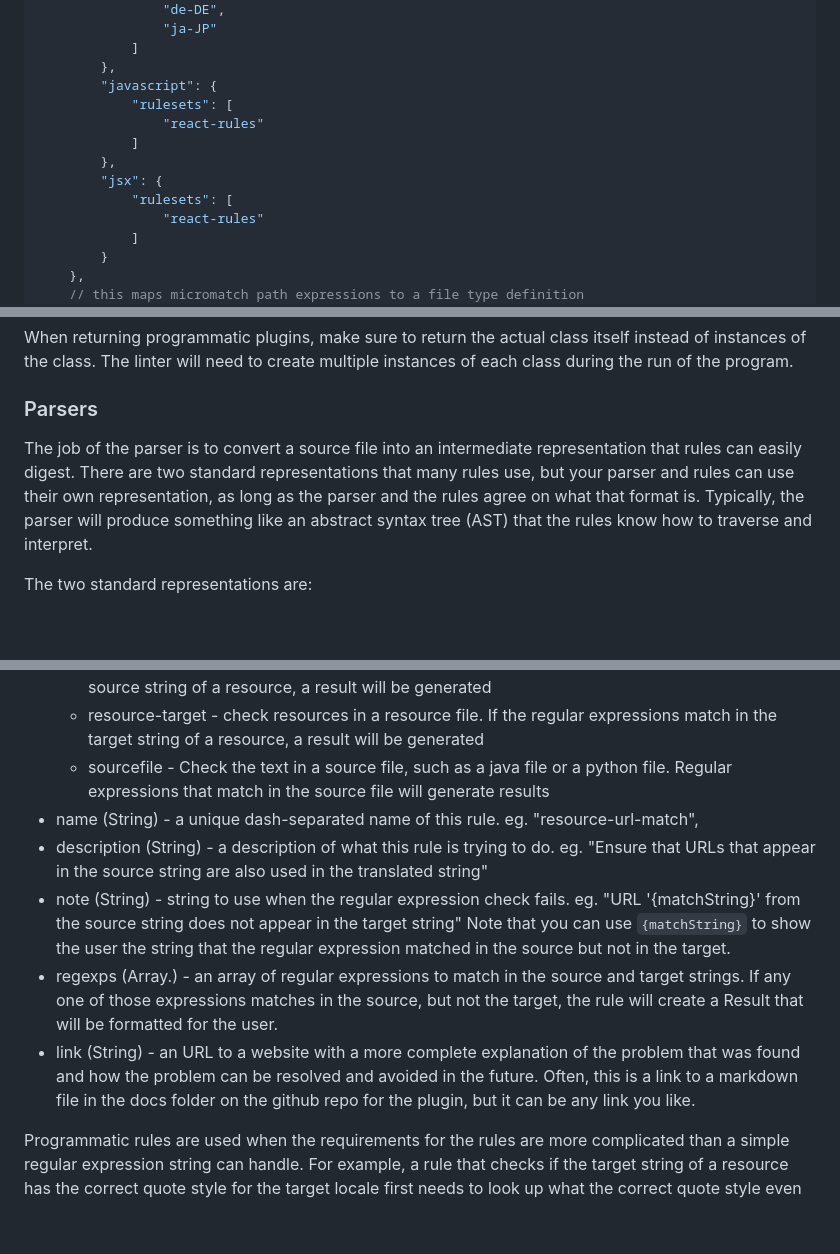
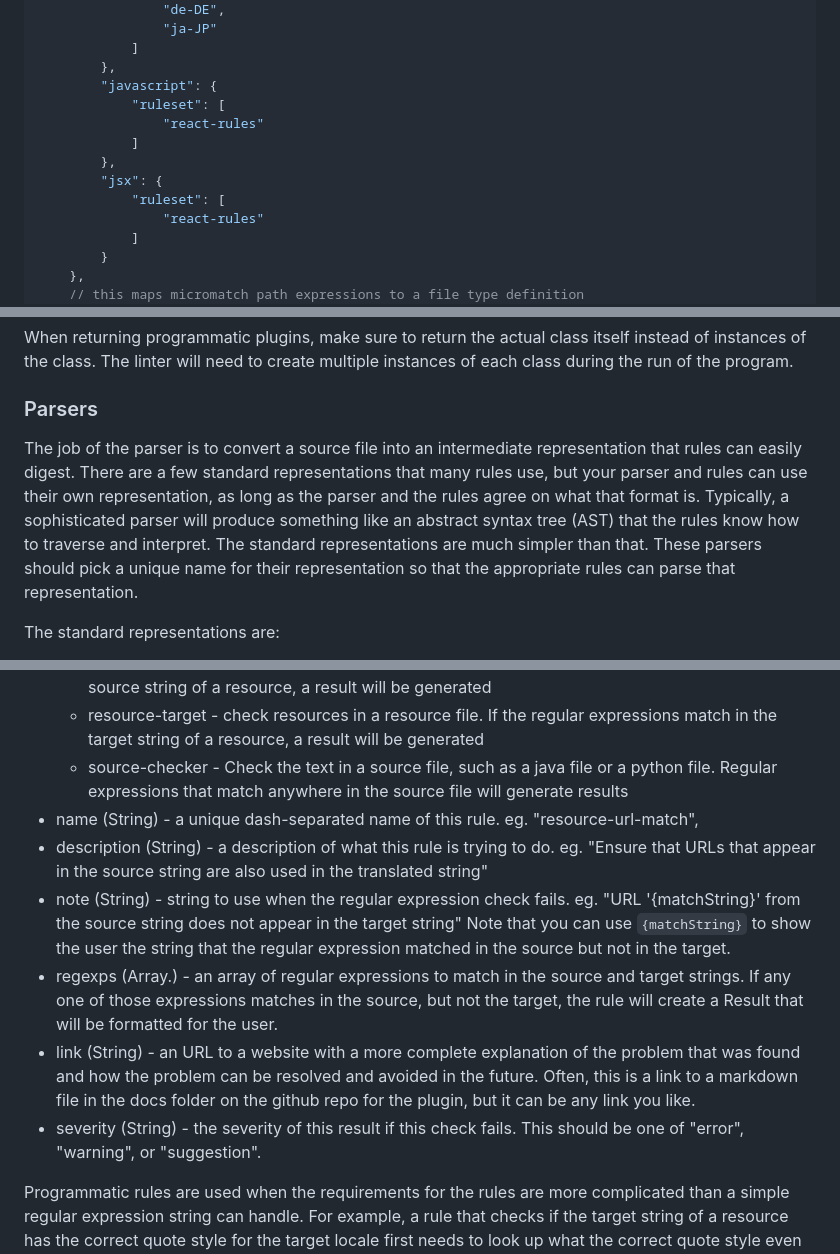
Before and after one commit to iLib-js/ilib-lint, a Markdown page: README.md, 3 parts joined by grey strips. Drawn GitHub-style; blank space fills up the shorter version.

Commit message:
Updated version number

```diff
--- a/README.md
+++ b/README.md
@@ -287,12 +287,12 @@ Here is an example of a configuration file:
             ]
         },
         "javascript": {
-            "rulesets": [
+            "ruleset": [
                 "react-rules"
             ]
         },
         "jsx": {
-            "rulesets": [
+            "ruleset": [
                 "react-rules"
             ]
         }
@@ -393,11 +393,13 @@ multiple instances of each class during the run of the program.
 ### Parsers
 
 The job of the parser is to convert a source file into an intermediate representation
-that rules can easily digest. There are two standard representations that many
+that rules can easily digest. There are a few standard representations that many
 rules use, but your parser and rules can use their own representation, as
-long as the parser and the rules agree on what that format is. Typically, the
-parser will produce something like an abstract syntax tree (AST) that the rules
-know how to traverse and interpret.
+long as the parser and the rules agree on what that format is. Typically, a
+sophisticated parser will produce something like an abstract syntax tree (AST) that
+the rules know how to traverse and interpret. The standard representations are
+much simpler than that. These parsers should pick a unique name for their
+representation so that the appropriate rules can parse that representation.
 
-The two standard representations are:
+The standard representations are:
 
@@ -466,9 +472,9 @@ Each declarative rule should have the following properties:
     * resource-target - check resources in a resource file. If
       the regular expressions match in the target string of a
       resource, a result will be generated
-    * sourcefile - Check the text in a source file, such as a
+    * source-checker - Check the text in a source file, such as a
       java file or a python file. Regular expressions that match
-      in the source file will generate results
+      anywhere in the source file will generate results
 * name (String) - a unique dash-separated name of this rule.
   eg. "resource-url-match",
 * description (String) - a description of what this rule is trying
@@ -488,6 +494,8 @@ Each declarative rule should have the following properties:
   and avoided in the future. Often, this is a link to a markdown file
   in the docs folder on the github repo for the plugin, but it can be
   any link you like.
+* severity (String) - the severity of this result if this check fails.
+  This should be one of "error", "warning", or "suggestion".
 
 Programmatic rules are used when the requirements for the rules are more complicated
 than a simple regular expression string can handle. For example, a rule that checks
```
Also changed, not shown: other parts of README.md (+7 -1 lines).
